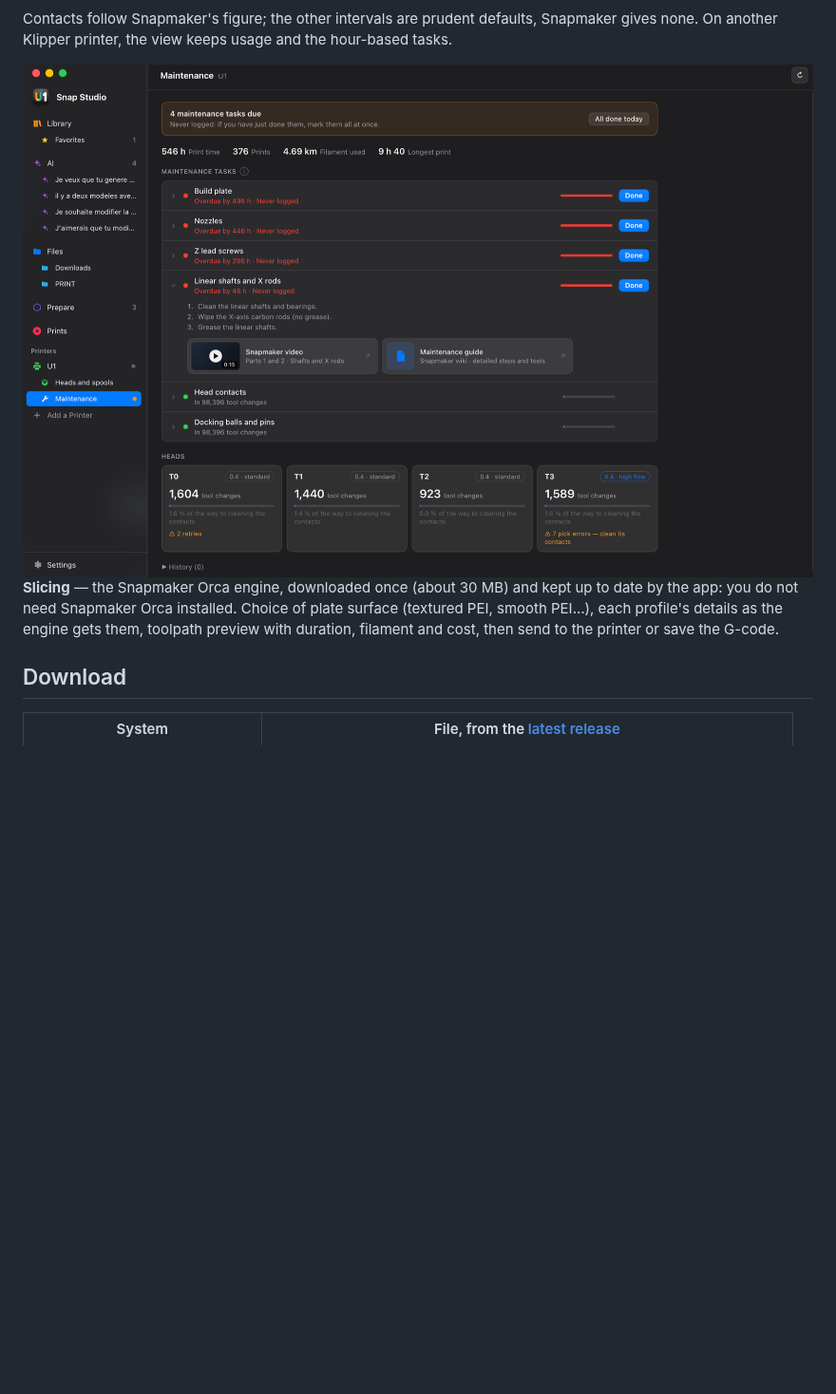
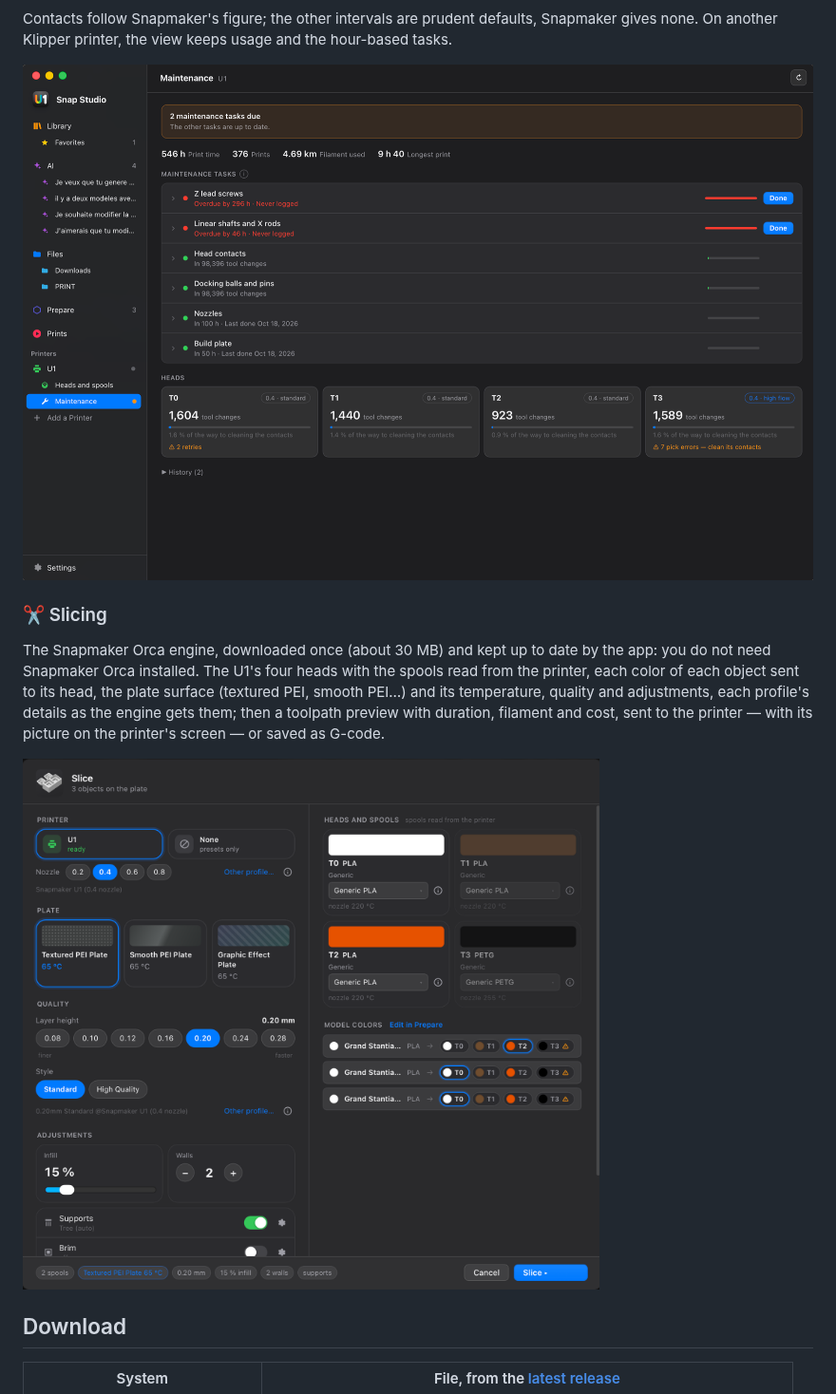
Before and after one commit to kameka22/snap-studio, a Markdown page: README.md, the part around the change. Shown at 95% size. GitHub-like rendering; pictures changed too: docs/screenshots/maintenance.png, docs/screenshots/slicing.png (added); blank space fills up the shorter version.

```diff
--- a/README.md
+++ b/README.md
@@ -124,11 +124,17 @@ usage and the hour-based tasks.
 
 <img src="docs/screenshots/maintenance.png" alt="The maintenance view" />
 
-**Slicing** — the Snapmaker Orca engine, downloaded once (about 30 MB) and
-kept up to date by the app: you do not need Snapmaker Orca installed.
-Choice of plate surface (textured PEI, smooth PEI…), each profile's
-details as the engine gets them, toolpath preview with duration, filament
-and cost, then send to the printer or save the G-code.
+### ✂️ Slicing
+
+The Snapmaker Orca engine, downloaded once (about 30 MB) and kept up to
+date by the app: you do not need Snapmaker Orca installed. The U1's four
+heads with the spools read from the printer, each color of each object sent
+to its head, the plate surface (textured PEI, smooth PEI…) and its
+temperature, quality and adjustments, each profile's details as the engine
+gets them; then a toolpath preview with duration, filament and cost, sent to
+the printer — with its picture on the printer's screen — or saved as G-code.
+
+<img src="docs/screenshots/slicing.png" alt="The slice sheet" />
 
 ## Download
 
```
Also changed, not shown: README.fr.md (+12 -5 lines), 15 other files.
